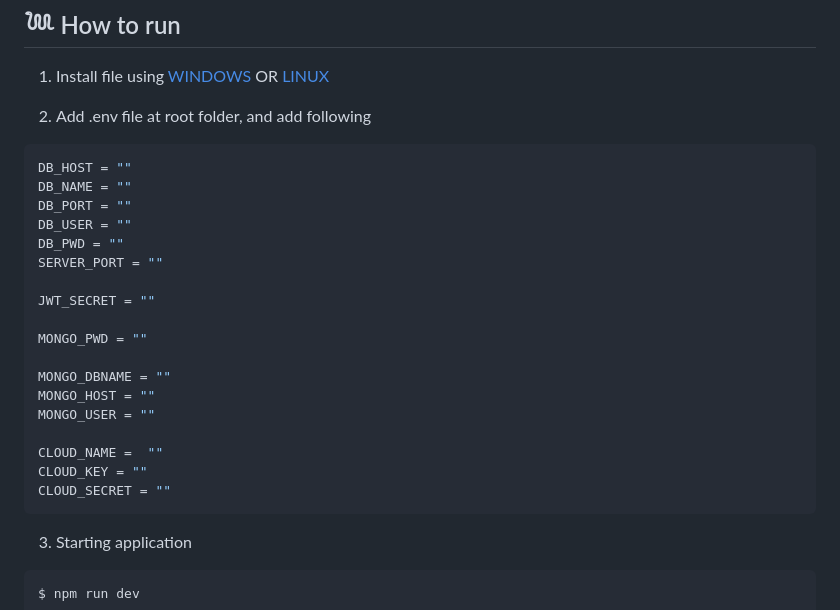
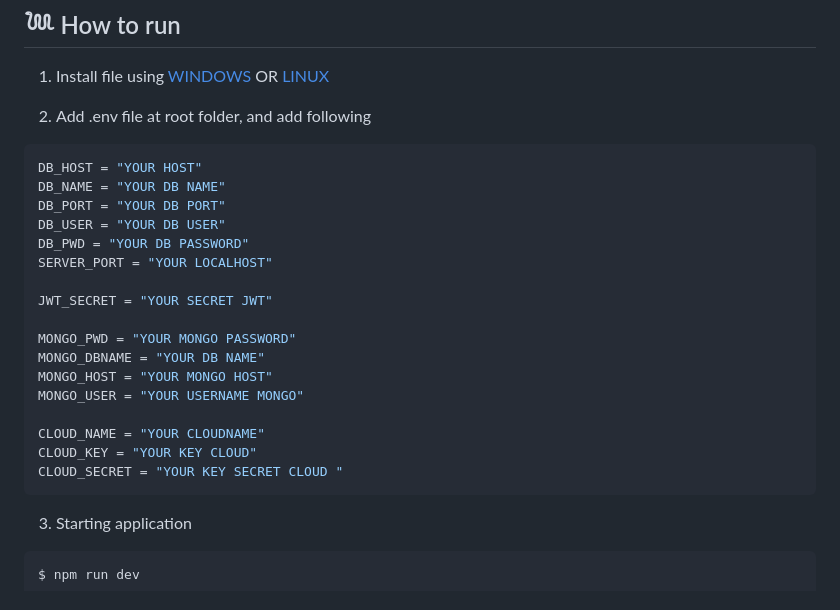
Before and after one commit to redhadefinto/coffeein_be, a Markdown page: readme.md, the part around the change. Drawn GitHub-style.

````diff
--- a/readme.md
+++ b/readme.md
@@ -49,24 +49,23 @@ $ npm i
 2. Add .env file at root folder, and add following
 
 ```sh
-DB_HOST = ""
-DB_NAME = ""
-DB_PORT = ""
-DB_USER = ""
-DB_PWD = ""
-SERVER_PORT = ""
+DB_HOST = "YOUR HOST"
+DB_NAME = "YOUR DB NAME"
+DB_PORT = "YOUR DB PORT"
+DB_USER = "YOUR DB USER"
+DB_PWD = "YOUR DB PASSWORD"
+SERVER_PORT = "YOUR LOCALHOST"
 
-JWT_SECRET = ""
+JWT_SECRET = "YOUR SECRET JWT"
 
-MONGO_PWD = ""
+MONGO_PWD = "YOUR MONGO PASSWORD"
+MONGO_DBNAME = "YOUR DB NAME"
+MONGO_HOST = "YOUR MONGO HOST"
+MONGO_USER = "YOUR USERNAME MONGO"
 
-MONGO_DBNAME = ""
-MONGO_HOST = ""
-MONGO_USER = ""
-
-CLOUD_NAME =  ""
-CLOUD_KEY = ""
-CLOUD_SECRET = ""
+CLOUD_NAME = "YOUR CLOUDNAME"
+CLOUD_KEY = "YOUR KEY CLOUD"
+CLOUD_SECRET = "YOUR KEY SECRET CLOUD "
 ```
 
 3. Starting application
````
